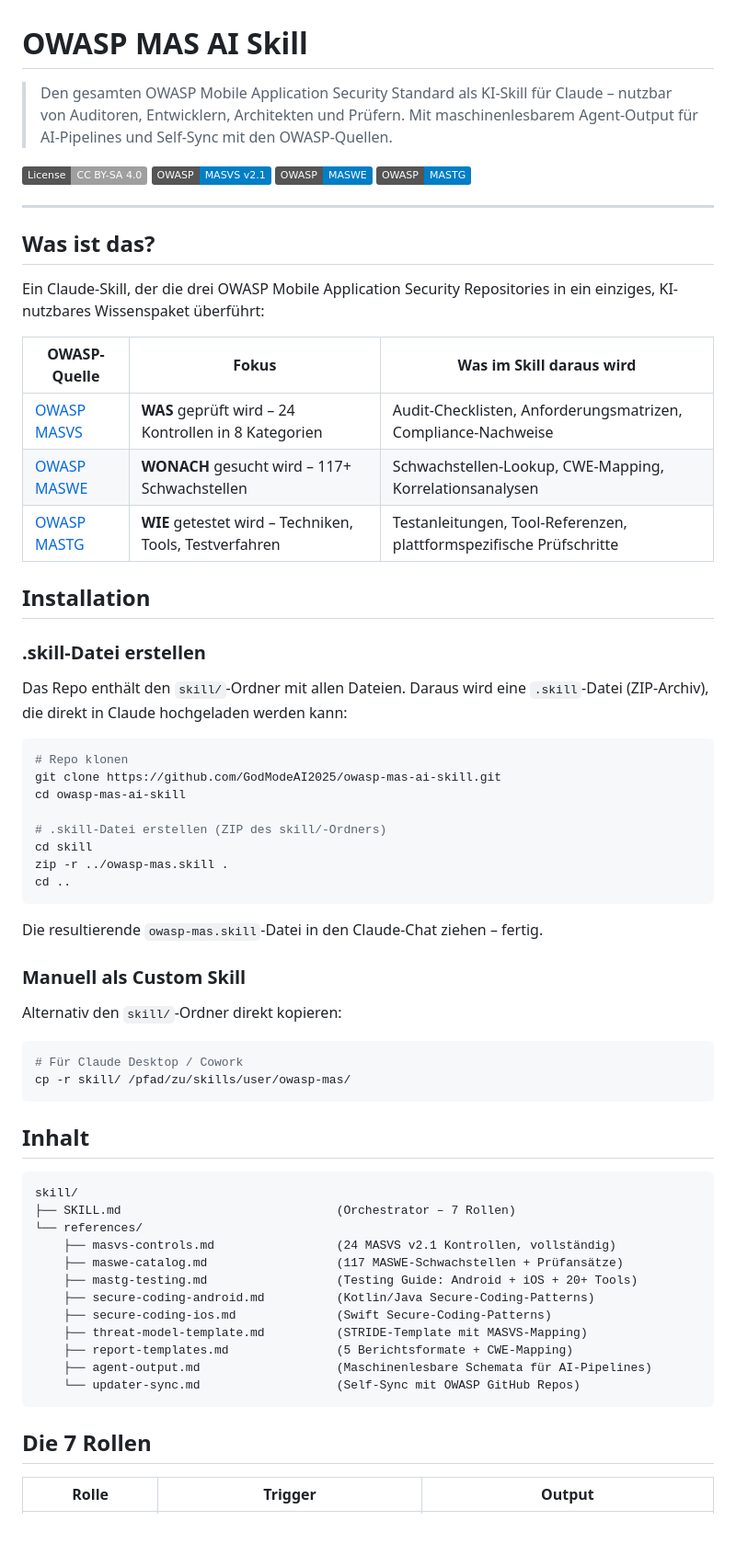
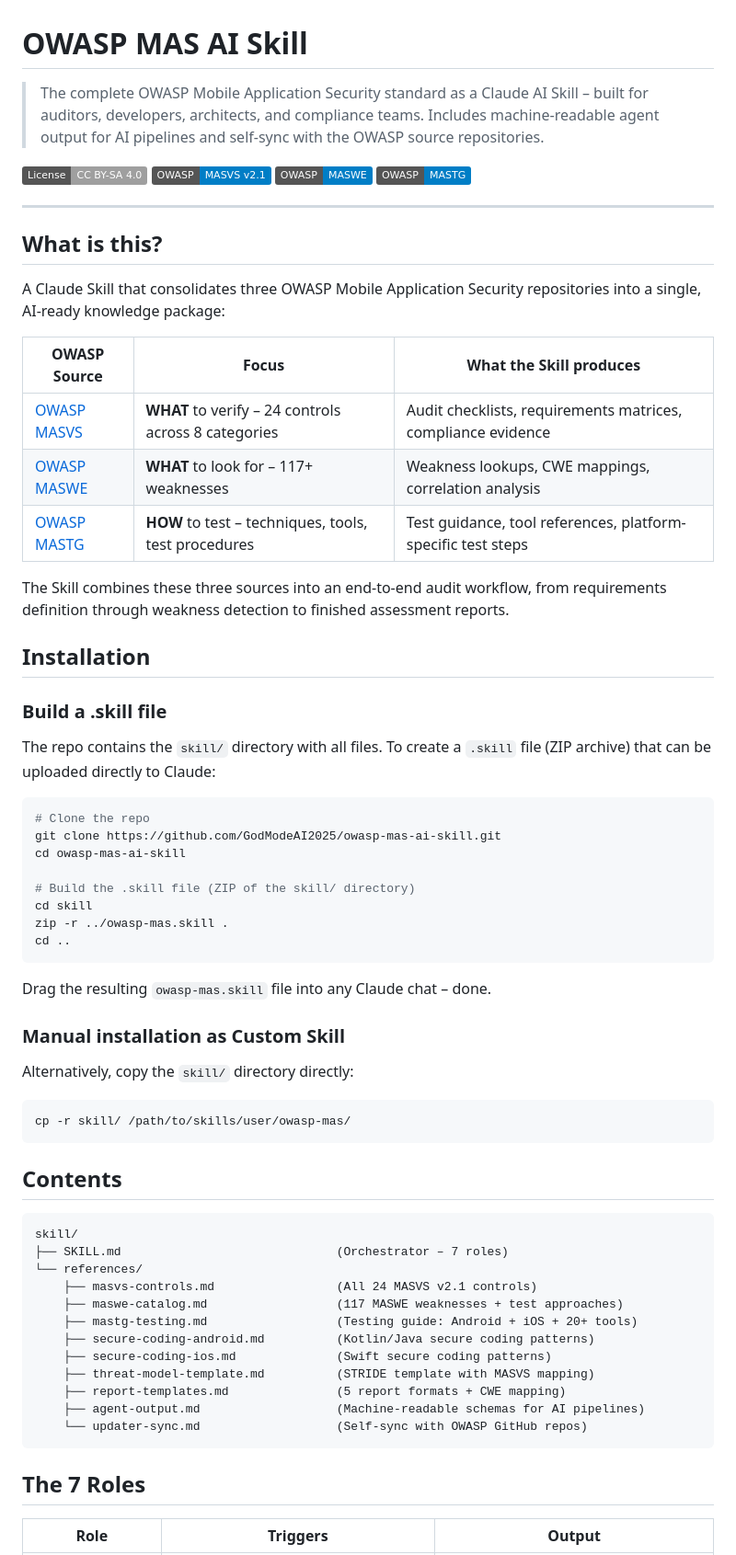
Before and after one commit to GodModeAI2025/owasp-mas-ai-skill, a Markdown page: README.md, the part around one of its changes. Shown at 92% size. GitHub-like rendering; badges without logos; blank space fills up the shorter version.

````diff
--- a/README.md
+++ b/README.md
@@ -1,6 +1,6 @@
 # OWASP MAS AI Skill
 
-> Den gesamten OWASP Mobile Application Security Standard als KI-Skill für Claude – nutzbar von Auditoren, Entwicklern, Architekten und Prüfern. Mit maschinenlesbarem Agent-Output für AI-Pipelines und Self-Sync mit den OWASP-Quellen.
+> The complete OWASP Mobile Application Security standard as a Claude AI Skill – built for auditors, developers, architects, and compliance teams. Includes machine-readable agent output for AI pipelines and self-sync with the OWASP source repositories.
 
 [![License: CC BY-SA 4.0](https://img.shields.io/badge/License-CC%20BY--SA%204.0-lightgrey.svg)](https://creativecommons.org/licenses/by-sa/4.0/)
 [![OWASP MASVS](https://img.shields.io/badge/OWASP-MASVS%20v2.1-blue)](https://mas.owasp.org/MASVS/)
@@ -9,62 +9,63 @@
 
 ---
 
-## Was ist das?
+## What is this?
 
-Ein Claude-Skill, der die drei OWASP Mobile Application Security Repositories in ein einziges, KI-nutzbares Wissenspaket überführt:
+A Claude Skill that consolidates three OWASP Mobile Application Security repositories into a single, AI-ready knowledge package:
 
-| OWASP-Quelle | Fokus | Was im Skill daraus wird |
+| OWASP Source | Focus | What the Skill produces |
 |---|---|---|
-| [OWASP MASVS](https://github.com/OWASP/masvs) | **WAS** geprüft wird – 24 Kontrollen in 8 Kategorien | Audit-Checklisten, Anforderungsmatrizen, Compliance-Nachweise |
-| [OWASP MASWE](https://github.com/OWASP/maswe) | **WONACH** gesucht wird – 117+ Schwachstellen | Schwachstellen-Lookup, CWE-Mapping, Korrelationsanalysen |
-| [OWASP MASTG](https://github.com/OWASP/mastg) | **WIE** getestet wird – Techniken, Tools, Testverfahren | Testanleitungen, Tool-Referenzen, plattformspezifische Prüfschritte |
+| [OWASP MASVS](https://github.com/OWASP/masvs) | **WHAT** to verify – 24 controls across 8 categories | Audit checklists, requirements matrices, compliance evidence |
+| [OWASP MASWE](https://github.com/OWASP/maswe) | **WHAT** to look for – 117+ weaknesses | Weakness lookups, CWE mappings, correlation analysis |
+| [OWASP MASTG](https://github.com/OWASP/mastg) | **HOW** to test – techniques, tools, test procedures | Test guidance, tool references, platform-specific test steps |
+
+The Skill combines these three sources into an end-to-end audit workflow, from requirements definition through weakness detection to finished assessment reports.
 
 ## Installation
 
-### .skill-Datei erstellen
+### Build a .skill file
 
-Das Repo enthält den `skill/`-Ordner mit allen Dateien. Daraus wird eine `.skill`-Datei (ZIP-Archiv), die direkt in Claude hochgeladen werden kann:
+The repo contains the `skill/` directory with all files. To create a `.skill` file (ZIP archive) that can be uploaded directly to Claude:
 
 ```bash
-# Repo klonen
+# Clone the repo
 git clone https://github.com/GodModeAI2025/owasp-mas-ai-skill.git
 cd owasp-mas-ai-skill
 
-# .skill-Datei erstellen (ZIP des skill/-Ordners)
+# Build the .skill file (ZIP of the skill/ directory)
 cd skill
 zip -r ../owasp-mas.skill .
 cd ..
 ```
 
-Die resultierende `owasp-mas.skill`-Datei in den Claude-Chat ziehen – fertig.
+Drag the resulting `owasp-mas.skill` file into any Claude chat – done.
 
-### Manuell als Custom Skill
+### Manual installation as Custom Skill
 
-Alternativ den `skill/`-Ordner direkt kopieren:
+Alternatively, copy the `skill/` directory directly:
 
 ```bash
-# Für Claude Desktop / Cowork
-cp -r skill/ /pfad/zu/skills/user/owasp-mas/
+cp -r skill/ /path/to/skills/user/owasp-mas/
 ```
 
-## Inhalt
+## Contents
 
 ```
 skill/
-├── SKILL.md                              (Orchestrator – 7 Rollen)
+├── SKILL.md                              (Orchestrator – 7 roles)
 └── references/
-    ├── masvs-controls.md                 (24 MASVS v2.1 Kontrollen, vollständig)
-    ├── maswe-catalog.md                  (117 MASWE-Schwachstellen + Prüfansätze)
-    ├── mastg-testing.md                  (Testing Guide: Android + iOS + 20+ Tools)
-    ├── secure-coding-android.md          (Kotlin/Java Secure-Coding-Patterns)
-    ├── secure-coding-ios.md              (Swift Secure-Coding-Patterns)
-    ├── threat-model-template.md          (STRIDE-Template mit MASVS-Mapping)
-    ├── report-templates.md               (5 Berichtsformate + CWE-Mapping)
-    ├── agent-output.md                   (Maschinenlesbare Schemata für AI-Pipelines)
-    └── updater-sync.md                   (Self-Sync mit OWASP GitHub Repos)
+    ├── masvs-controls.md                 (All 24 MASVS v2.1 controls)
+    ├── maswe-catalog.md                  (117 MASWE weaknesses + test approaches)
+    ├── mastg-testing.md                  (Testing guide: Android + iOS + 20+ tools)
+    ├── secure-coding-android.md          (Kotlin/Java secure coding patterns)
+    ├── secure-coding-ios.md              (Swift secure coding patterns)
+    ├── threat-model-template.md          (STRIDE template with MASVS mapping)
+    ├── report-templates.md               (5 report formats + CWE mapping)
+    ├── agent-output.md                   (Machine-readable schemas for AI pipelines)
+    └── updater-sync.md                   (Self-sync with OWASP GitHub repos)
 ```
 
-## Die 7 Rollen
+## The 7 Roles
 
-| Rolle | Trigger | Output |
+| Role | Triggers | Output |
 |---|---|---|
````
Also changed, not shown: other parts of README.md (+65 -64 lines).
